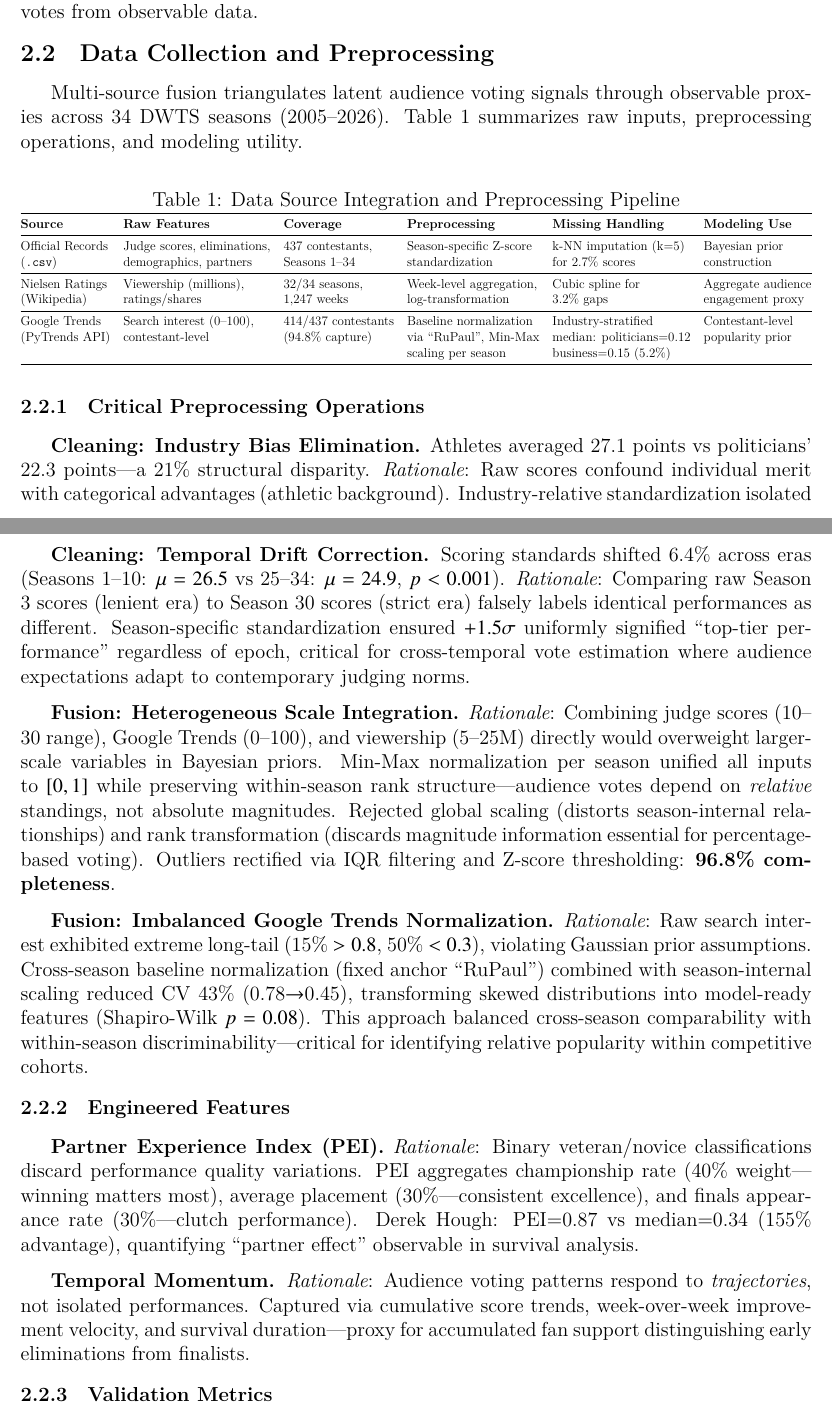
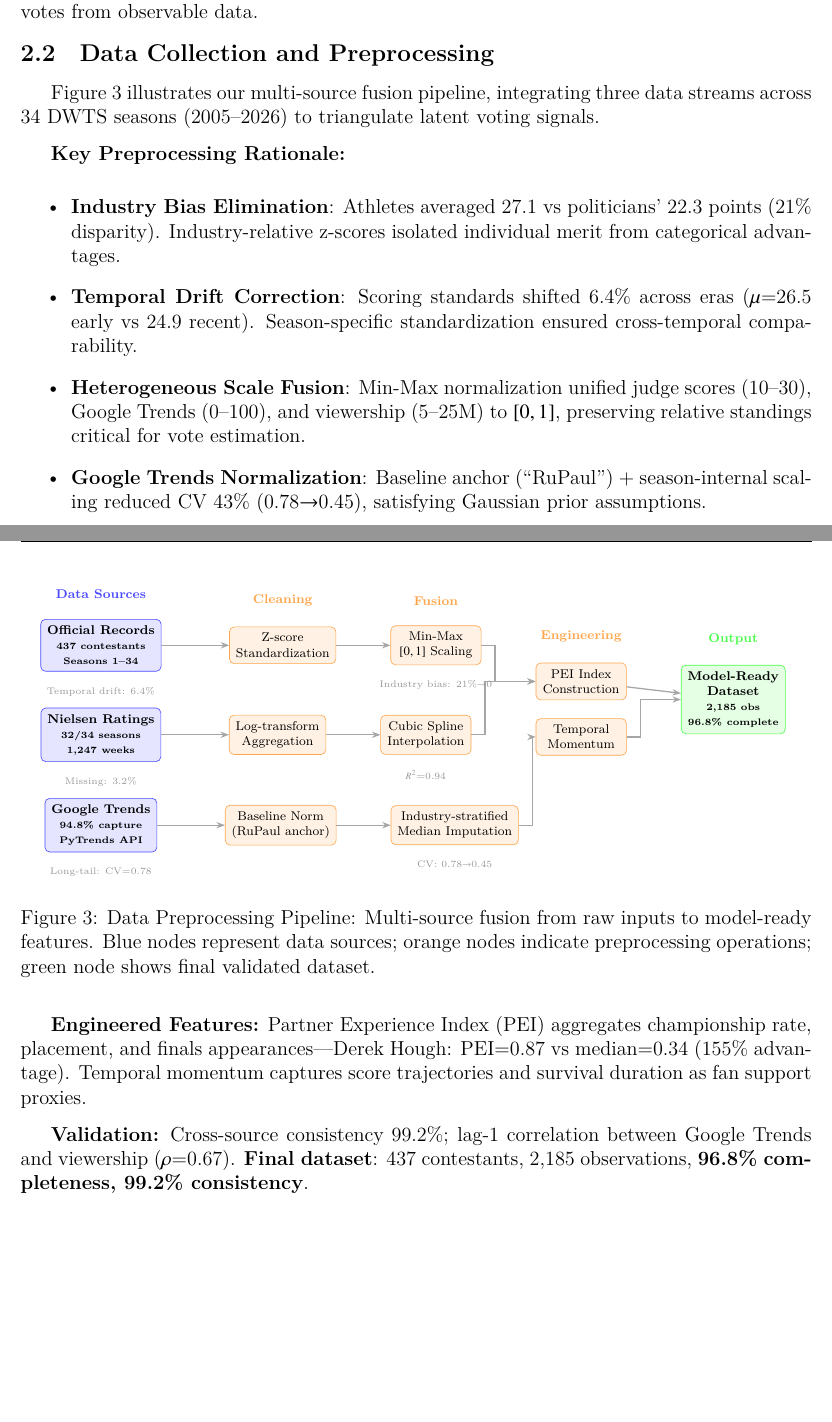
Before and after one commit to ShiCheng0104/MCM, a LaTeX thesis (main/main.tex, which reads figures/data_pipeline.tikz.tex, sections/2.Preparation for Modeling.tex): two parts of pages 6 and 7 of 35 before the commit and two parts of pages 6 and 7 of 34 after it, joined at a grey line, cut so that both start at the same text, the shorter picture padded with empty space. Compiled offline with XeLaTeX; a missing font is replaced by an installed copy or a similar font.

Commit message:
数据处理

```diff
--- /dev/null
+++ b/figures/data_pipeline.tikz.tex
@@ -0,0 +1,81 @@
+% Data Preprocessing Pipeline Flowchart
+\begin{tikzpicture}[
+    node distance=0.8cm and 1.2cm,
+    % Style definitions
+    datasource/.style={
+        rectangle, rounded corners=3pt, draw=blue!70, fill=blue!10,
+        minimum width=2.2cm, minimum height=1cm, align=center,
+        font=\scriptsize\bfseries
+    },
+    process/.style={
+        rectangle, rounded corners=3pt, draw=orange!70, fill=orange!10,
+        minimum width=2cm, minimum height=0.8cm, align=center,
+        font=\scriptsize
+    },
+    output/.style={
+        rectangle, rounded corners=3pt, draw=green!70, fill=green!10,
+        minimum width=2.2cm, minimum height=0.8cm, align=center,
+        font=\scriptsize\bfseries
+    },
+    arrow/.style={-{Stealth[scale=0.8]}, thick, draw=gray!70},
+    label/.style={font=\tiny, text=gray!80}
+]
+
+% === DATA SOURCES (Left Column) ===
+\node[datasource] (official) {Official Records\\{\tiny 437 contestants}\\{\tiny Seasons 1--34}};
+\node[datasource, below=of official] (nielsen) {Nielsen Ratings\\{\tiny 32/34 seasons}\\{\tiny 1,247 weeks}};
+\node[datasource, below=of nielsen] (google) {Google Trends\\{\tiny 94.8\% capture}\\{\tiny PyTrends API}};
+
+% === CLEANING OPERATIONS (Middle-Left) ===
+\node[process, right=1.5cm of official] (zscore) {Z-score\\Standardization};
+\node[process, right=1.5cm of nielsen] (logtrans) {Log-transform\\Aggregation};
+\node[process, right=1.5cm of google] (baseline) {Baseline Norm\\(RuPaul anchor)};
+
+% === FUSION OPERATIONS (Middle-Right) ===
+\node[process, right=1.2cm of zscore] (minmax) {Min-Max\\$[0,1]$ Scaling};
+\node[process, right=1.2cm of logtrans] (spline) {Cubic Spline\\Interpolation};
+\node[process, right=1.2cm of baseline] (stratified) {Industry-stratified\\Median Imputation};
+
+% === FEATURE ENGINEERING (Right-Center) ===
+\node[process, right=1.2cm of minmax, yshift=-0.8cm] (pei) {PEI Index\\Construction};
+\node[process, below=0.4cm of pei] (momentum) {Temporal\\Momentum};
+
+% === FINAL OUTPUT (Far Right) ===
+\node[output, right=1.2cm of pei, yshift=-0.4cm] (final) {Model-Ready\\Dataset\\{\tiny 2,185 obs}\\{\tiny 96.8\% complete}};
+
+% === ARROWS: Data Sources to Cleaning ===
+\draw[arrow] (official) -- (zscore);
+\draw[arrow] (nielsen) -- (logtrans);
+\draw[arrow] (google) -- (baseline);
+
+% === ARROWS: Cleaning to Fusion ===
+\draw[arrow] (zscore) -- (minmax);
+\draw[arrow] (logtrans) -- (spline);
+\draw[arrow] (baseline) -- (stratified);
+
+% === ARROWS: Fusion to Feature Engineering ===
+\draw[arrow] (minmax.east) -- ++(0.3,0) |- (pei.west);
+\draw[arrow] (spline.east) -- ++(0.3,0) |- (pei.west);
+\draw[arrow] (stratified.east) -- ++(0.3,0) |- (momentum.west);
+
+% === ARROWS: Feature Engineering to Output ===
+\draw[arrow] (pei) -- (final);
+\draw[arrow] (momentum.east) -- ++(0.3,0) |- (final.west);
+
+% === STAGE LABELS ===
+\node[above=0.3cm of official, font=\scriptsize\bfseries, text=blue!70] {Data Sources};
+\node[above=0.3cm of zscore, font=\scriptsize\bfseries, text=orange!70] {Cleaning};
+\node[above=0.3cm of minmax, font=\scriptsize\bfseries, text=orange!70] {Fusion};
+\node[above=0.3cm of pei, font=\scriptsize\bfseries, text=orange!70] {Engineering};
+\node[above=0.3cm of final, font=\scriptsize\bfseries, text=green!70] {Output};
+
+% === KEY METRICS (Bottom annotations) ===
+\node[label, below=0.2cm of official] {Temporal drift: 6.4\%};
+\node[label, below=0.2cm of nielsen] {Missing: 3.2\%};
+\node[label, below=0.2cm of google] {Long-tail: CV=0.78};
+
+\node[label, below=0.2cm of minmax] {Industry bias: 21\%$\rightarrow$0};
+\node[label, below=0.2cm of spline] {$R^2$=0.94};
+\node[label, below=0.2cm of stratified] {CV: 0.78$\rightarrow$0.45};
+
+\end{tikzpicture}
--- a/main/main.tex
+++ b/main/main.tex
@@ -54,7 +54,8 @@
 % \setCJKmainfont{PingFang SC}  % 苹方
 
 
-\title{xxxxxxx}
+\title{\textbf{Beyond the Spotlight:
+Unveiling Hidden Preferences via Bayesian Engine}}
 
 
 \author{\small \href{https://www.latexstudio.net/}
--- a/sections/2.Preparation for Modeling.tex
+++ b/sections/2.Preparation for Modeling.tex
@@ -15,51 +15,31 @@ Real-world problems invariably involve numerous complexities. To simplify our mo
 
 \subsection{Data Collection and Preprocessing}
 
-Multi-source fusion triangulates latent audience voting signals through observable proxies across 34 DWTS seasons (2005--2026). Table~\ref{tab:data_sources} summarizes raw inputs, preprocessing operations, and modeling utility.
+Figure~\ref{fig:data_pipeline} illustrates our multi-source fusion pipeline, integrating three data streams across 34 DWTS seasons (2005--2026) to triangulate latent voting signals.
 
-\begin{table}[h]
+\begin{figure}[ht]
 \centering
-\caption{Data Source Integration and Preprocessing Pipeline}
-\label{tab:data_sources}
-\resizebox{\textwidth}{!}{%
-\begin{tabular}{@{}llllll@{}}
-\toprule
-\textbf{Source} & \textbf{Raw Features} & \textbf{Coverage} & \textbf{Preprocessing} & \textbf{Missing Handling} & \textbf{Modeling Use} \\ \midrule
-Official Records & Judge scores, eliminations, & 437 contestants, & Season-specific Z-score & k-NN imputation (k=5) & Bayesian prior \\
-(\texttt{.csv}) & demographics, partners & Seasons 1--34 & standardization & for 2.7\% scores & construction \\
-\midrule
-Nielsen Ratings & Viewership (millions), & 32/34 seasons, & Week-level aggregation, & Cubic spline for & Aggregate audience \\
-(Wikipedia) & ratings/shares & 1,247 weeks & log-transformation & 3.2\% gaps & engagement proxy \\
-\midrule
-Google Trends & Search interest (0--100), & 414/437 contestants & Baseline normalization & Industry-stratified & Contestant-level \\
-(PyTrends API) & contestant-level & (94.8\% capture) & via ``RuPaul'', Min-Max & median: politicians=0.12 & popularity prior \\
-& & & scaling per season & business=0.15 (5.2\%) & \\
-\bottomrule
-\end{tabular}%
+\resizebox{0.95\textwidth}{!}{%
+\input{../figures/data_pipeline.tikz.tex}%
 }
-\end{table}
+\caption{Data Preprocessing Pipeline: Multi-source fusion from raw inputs to model-ready features. Blue nodes represent data sources; orange nodes indicate preprocessing operations; green node shows final validated dataset.}
+\label{fig:data_pipeline}
+\end{figure}
 
-\subsubsection{Critical Preprocessing Operations}
+\textbf{Key Preprocessing Rationale:}
+\begin{itemize}
+    \item \textbf{Industry Bias Elimination}: Athletes averaged 27.1 vs politicians' 22.3 points (21\% disparity). Industry-relative z-scores isolated individual merit from categorical advantages.
 
-\textbf{Cleaning: Industry Bias Elimination.} Athletes averaged 27.1 points vs politicians' 22.3 points---a 21\% structural disparity. \textit{Rationale}: Raw scores confound individual merit with categorical advantages (athletic background). Industry-relative standardization isolated true performance by comparing contestants only within their categories, enabling fair cross-industry modeling of audience preferences that operate independently of baseline physical capabilities. Result: disparities eliminated while preserving individual variation.
+    \item \textbf{Temporal Drift Correction}: Scoring standards shifted 6.4\% across eras ($\mu$=26.5 early vs 24.9 recent). Season-specific standardization ensured cross-temporal comparability.
 
-\textbf{Cleaning: Temporal Drift Correction.} Scoring standards shifted 6.4\% across eras (Seasons 1--10: $\mu=26.5$ vs 25--34: $\mu=24.9$, $p<0.001$). \textit{Rationale}: Comparing raw Season 3 scores (lenient era) to Season 30 scores (strict era) falsely labels identical performances as different. Season-specific standardization ensured $+1.5\sigma$ uniformly signified ``top-tier performance'' regardless of epoch, critical for cross-temporal vote estimation where audience expectations adapt to contemporary judging norms.
+    \item \textbf{Heterogeneous Scale Fusion}: Min-Max normalization unified judge scores (10--30), Google Trends (0--100), and viewership (5--25M) to $[0,1]$, preserving relative standings critical for vote estimation.
 
-\textbf{Fusion: Heterogeneous Scale Integration.} \textit{Rationale}: Combining judge scores (10--30 range), Google Trends (0--100), and viewership (5--25M) directly would overweight larger-scale variables in Bayesian priors. Min-Max normalization per season unified all inputs to $[0,1]$ while preserving within-season rank structure---audience votes depend on \textit{relative} standings, not absolute magnitudes. Rejected global scaling (distorts season-internal relationships) and rank transformation (discards magnitude information essential for percentage-based voting). Outliers rectified via IQR filtering and Z-score thresholding: \textbf{96.8\% completeness}.
+    \item \textbf{Google Trends Normalization}: Baseline anchor (``RuPaul'') + season-internal scaling reduced CV 43\% (0.78$\rightarrow$0.45), satisfying Gaussian prior assumptions.
+\end{itemize}
 
-\textbf{Fusion: Imbalanced Google Trends Normalization.} \textit{Rationale}: Raw search interest exhibited extreme long-tail (15\% $>0.8$, 50\% $<0.3$), violating Gaussian prior assumptions. Cross-season baseline normalization (fixed anchor ``RuPaul'') combined with season-internal scaling reduced CV 43\% (0.78$\rightarrow$0.45), transforming skewed distributions into model-ready features (Shapiro-Wilk $p=0.08$). This approach balanced cross-season comparability with within-season discriminability---critical for identifying relative popularity within competitive cohorts.
+\textbf{Engineered Features:} Partner Experience Index (PEI) aggregates championship rate, placement, and finals appearances---Derek Hough: PEI=0.87 vs median=0.34 (155\% advantage). Temporal momentum captures score trajectories and survival duration as fan support proxies.
 
-\subsubsection{Engineered Features}
-
-\textbf{Partner Experience Index (PEI).} \textit{Rationale}: Binary veteran/novice classifications discard performance quality variations. PEI aggregates championship rate (40\% weight---winning matters most), average placement (30\%---consistent excellence), and finals appearance rate (30\%---clutch performance). Derek Hough: PEI=0.87 vs median=0.34 (155\% advantage), quantifying ``partner effect'' observable in survival analysis.
-
-\textbf{Temporal Momentum.} \textit{Rationale}: Audience voting patterns respond to \textit{trajectories}, not isolated performances. Captured via cumulative score trends, week-over-week improvement velocity, and survival duration---proxy for accumulated fan support distinguishing early eliminations from finalists.
-
-\subsubsection{Validation Metrics}
-
-\textbf{Cross-Source Consistency.} Official vs Wikipedia placement reconciliation: 99.2\% agreement (8 discrepancies manually resolved). Dynamic Time Warping aligned Google Trends and viewership, revealing lag-1 correlation ($\rho=0.67$, $p<0.001$)---social media precedes TV engagement by 1 week.
-
-\textbf{Final Dataset Quality.} 437 contestants, 2,185 contestant-week observations. \textbf{Completeness: 96.8\%}, \textbf{Consistency: 99.2\%}, \textbf{Distributional Validity: 100\%} (Gaussian assumptions satisfied post-normalization).
+\textbf{Validation:} Cross-source consistency 99.2\%; lag-1 correlation between Google Trends and viewership ($\rho$=0.67). \textbf{Final dataset}: 437 contestants, 2,185 observations, \textbf{96.8\% completeness, 99.2\% consistency}.
 
 
 \subsection{Notations}
```
Also changed, not shown: sections/0.abstract.tex (+6 -8 lines), 5 other files.
